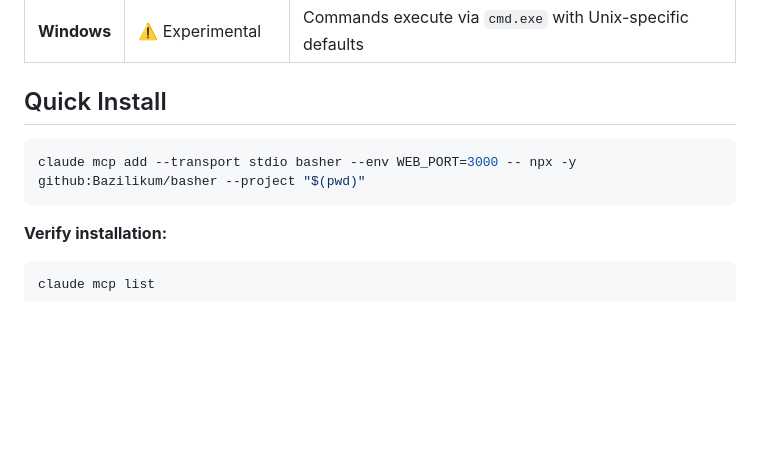
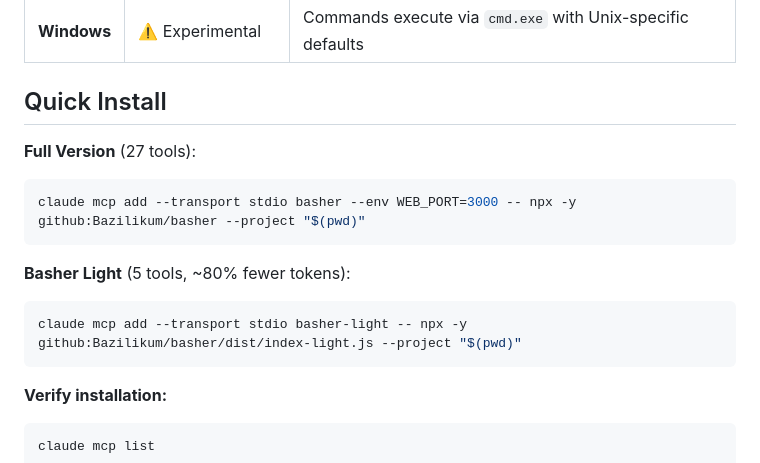
Before and after one commit to Bazilikum/basher, a Markdown page: README.md, the part around the change. Rendered like a GitHub page; blank space fills up the shorter version.

Commit message:
Add Basher Light install command to README

````diff
--- a/README.md
+++ b/README.md
@@ -30,8 +30,14 @@ MCP server for executing shell commands with enhanced logging, history tracking,
 
 ## Quick Install
 
+**Full Version** (27 tools):
 ```bash
 claude mcp add --transport stdio basher --env WEB_PORT=3000 -- npx -y github:Bazilikum/basher --project "$(pwd)"
+```
+
+**Basher Light** (5 tools, ~80% fewer tokens):
+```bash
+claude mcp add --transport stdio basher-light -- npx -y github:Bazilikum/basher/dist/index-light.js --project "$(pwd)"
 ```
 
 **Verify installation:**
````
